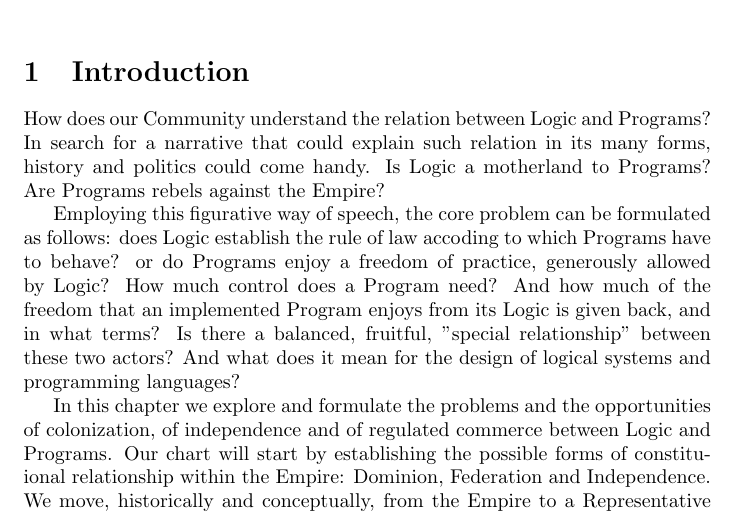
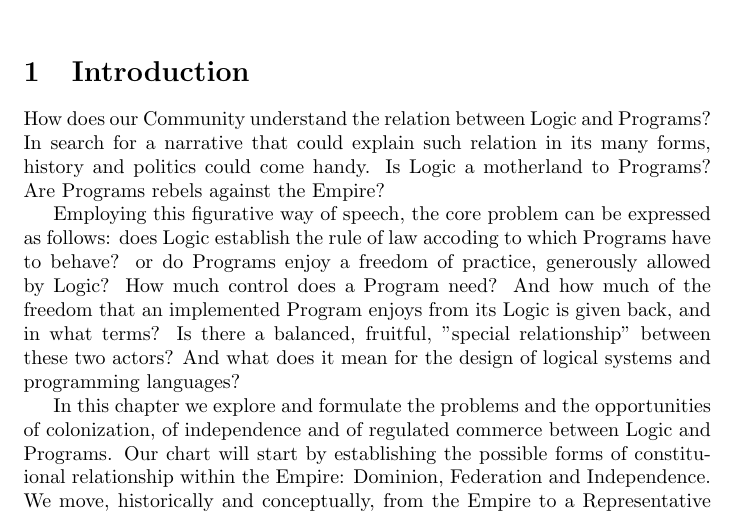
Before and after one commit to gprimiero/programme, a LaTeX document (Logic_Cluster_Chapter/chapter_v1/logic_v1.tex): part of page 2 of 8, cut so that both start at the same text. Compiled offline with pdfLaTeX.

Commit message:
small change test commit

```diff
--- a/Logic_Cluster_Chapter/chapter_v1/logic_v1.tex
+++ b/Logic_Cluster_Chapter/chapter_v1/logic_v1.tex
@@ -21,7 +21,7 @@
 
 How does our Community understand the relation between Logic and Programs? In search for a narrative that could explain such relation in its many forms, history and politics could come handy. Is Logic a motherland to Programs? Are Programs rebels against the Empire?
 
-Employing this figurative way of speech, the core problem can be formulated as follows: does Logic establish the rule of law accoding to which Programs have to behave? or do Programs enjoy a freedom of practice, generously allowed by Logic? How much control does a Program need? And how much of the freedom that an implemented Program enjoys from its Logic is given back, and in what terms? Is there a balanced, fruitful, "special relationship" between these two actors? And what does it mean for the design of logical systems and programming languages?
+Employing this figurative way of speech, the core problem can be expressed as follows: does Logic establish the rule of law accoding to which Programs have to behave? or do Programs enjoy a freedom of practice, generously allowed by Logic? How much control does a Program need? And how much of the freedom that an implemented Program enjoys from its Logic is given back, and in what terms? Is there a balanced, fruitful, "special relationship" between these two actors? And what does it mean for the design of logical systems and programming languages?
 
 In this chapter we explore and formulate the problems and the opportunities of colonization, of independence and of regulated commerce between Logic and Programs. Our chart will start by establishing the possible forms of constituional relationship within the Empire: Dominion, Federation and Independence. We move, historically and conceptually, from the Empire to a Representative Democracy, where the relationships between Model, Implementation and the Real World are constitutive of the relata: Formalisms, Programs and their Executions. It is here essential to define the relationships and to investigate the resulting ontology of Programs.
 
```
Also changed, not shown: Logic_Cluster_Chapter/chapter_v1/logic_v1.pdf, 2 other files.
